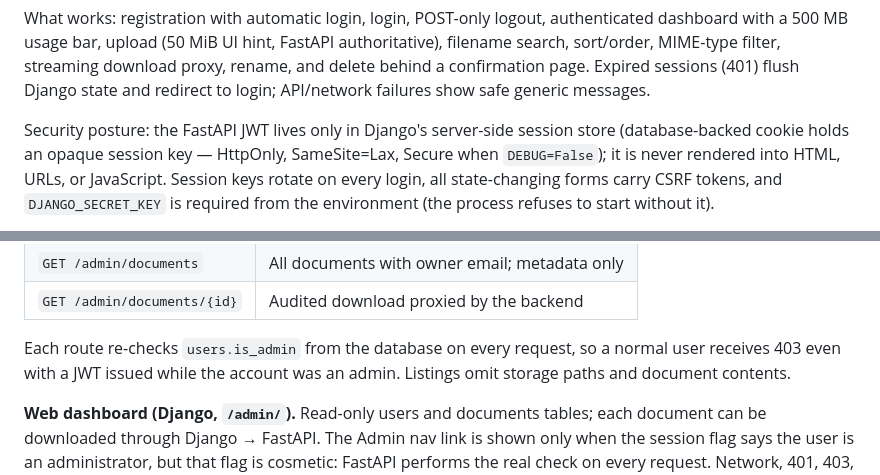
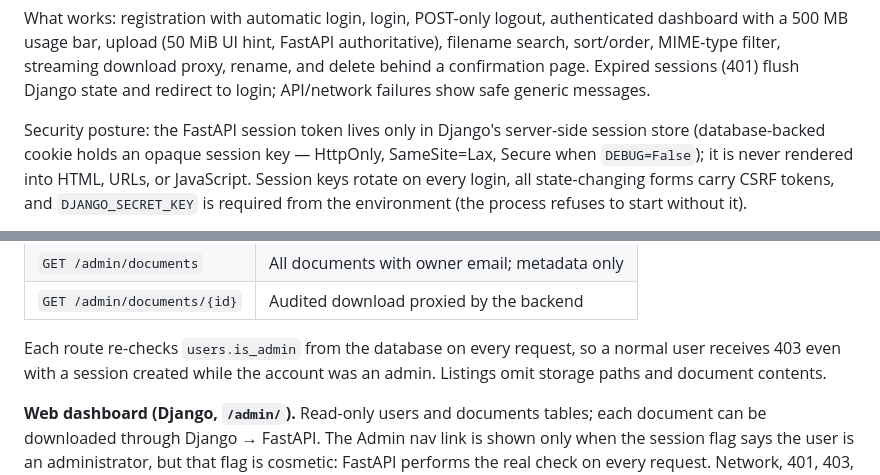
Before and after one commit to AlphaCore0038/Python_Semester_Project, a Markdown page: README.md, 2 parts joined by grey strips. Rendered like a GitHub page.

```diff
--- a/README.md
+++ b/README.md
@@ -219,8 +249,8 @@ streaming download proxy, rename, and delete behind a confirmation page.
 Expired sessions (401) flush Django state and redirect to login; API/network
 failures show safe generic messages.
 
-Security posture: the FastAPI JWT lives only in Django's server-side session
-store (database-backed cookie holds an opaque session key — HttpOnly,
+Security posture: the FastAPI session token lives only in Django's
+server-side session store (database-backed cookie holds an opaque session key — HttpOnly,
 SameSite=Lax, Secure when `DEBUG=False`); it is never rendered into HTML,
 URLs, or JavaScript. Session keys rotate on every login, all state-changing
 forms carry CSRF tokens, and `DJANGO_SECRET_KEY` is required from the
@@ -374,7 +406,8 @@ request time.
 | `GET /admin/documents/{id}` | Audited download proxied by the backend |
 
 Each route re-checks `users.is_admin` from the database on every request, so a
-normal user receives 403 even with a JWT issued while the account was an admin.
+normal user receives 403 even with a session created while the account was an
+admin.
 Listings omit storage paths and document contents.
 
 **Web dashboard (Django, `/admin/`).** Read-only users and documents tables;
```
Also changed, not shown: other parts of README.md (+58 -26 lines).
